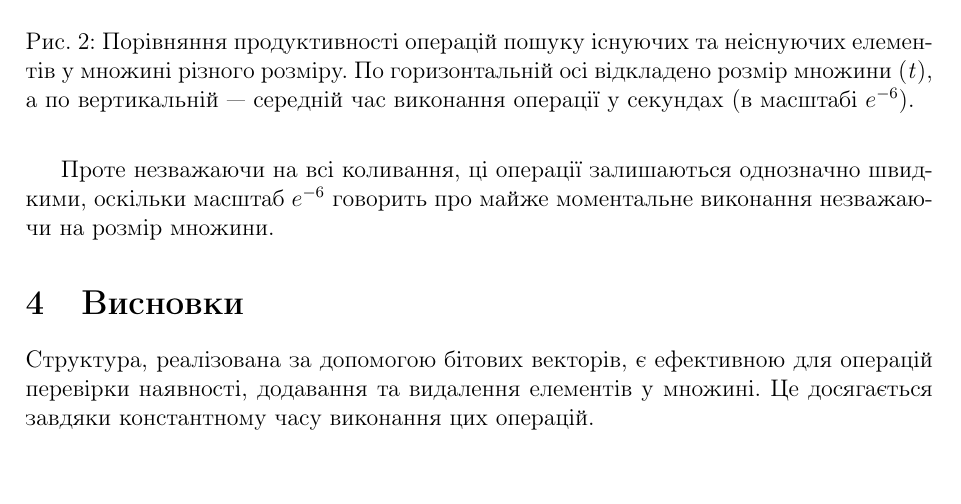
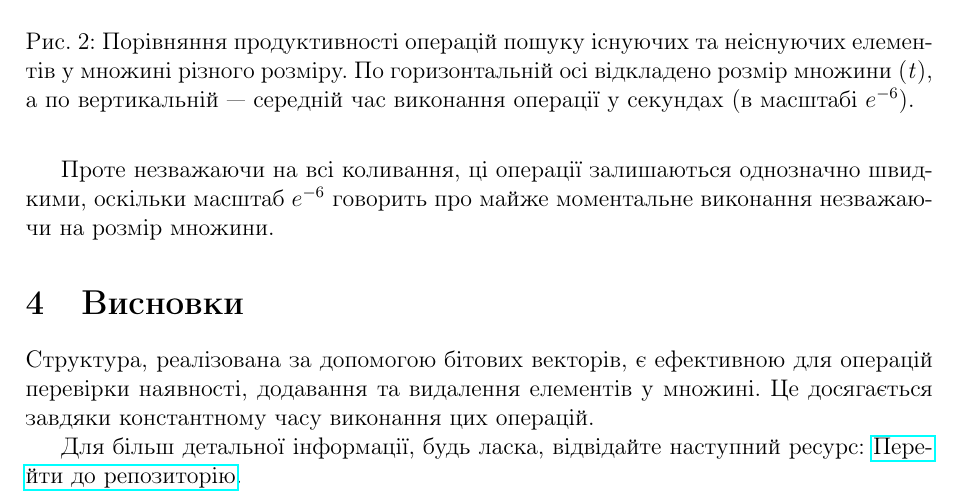
Before and after one commit to gre1wy/AppliedAlgorithms, a LaTeX document (lab1/test.tex): part of page 6 of 6, cut so that both start at the same text. Compiled offline with pdfLaTeX.

Commit message:
4. mb completed

```diff
--- a/lab1/test.tex
+++ b/lab1/test.tex
@@ -6,6 +6,7 @@
 \usepackage{amsmath}
 \usepackage{graphicx}
 \usepackage{geometry}
+\usepackage{hyperref}
 \geometry{left=2.5cm, right=2.5cm, top=2.5cm, bottom=2.5cm}
 
 % Титульна сторінка
@@ -170,4 +171,7 @@
 \section{Висновки}
 Структура, реалізована за допомогою бітових векторів, є ефективною для операцій перевірки наявності, додавання та видалення елементів у множині. Це досягається завдяки константному часу виконання цих операцій.
 
+Для більш детальної інформації, будь ласка, відвідайте наступний ресурс:
+\href{https://github.com/gre1wy/AppliedAlgorithms/tree/main/lab1}{Перейти до репозиторію}.
+
 \end{document}
```
Also changed, not shown: lab1/test.pdf, 1 other file.
